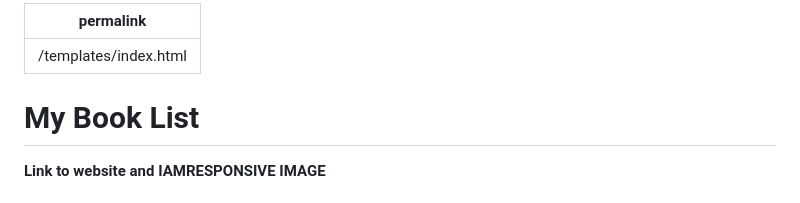
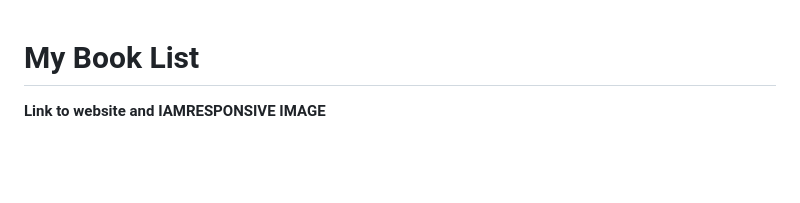
Before and after one commit to sophiedeakin/My-Book-List, a Markdown page: README.md, the part around the change. Drawn GitHub-style; blank space fills up the shorter version.

```diff
--- a/README.md
+++ b/README.md
@@ -1,6 +1,3 @@
----
-permalink: /templates/index.html
----
 
 # My Book List
 
```
